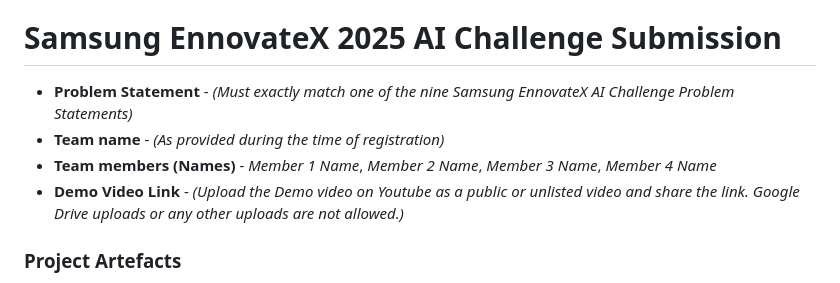
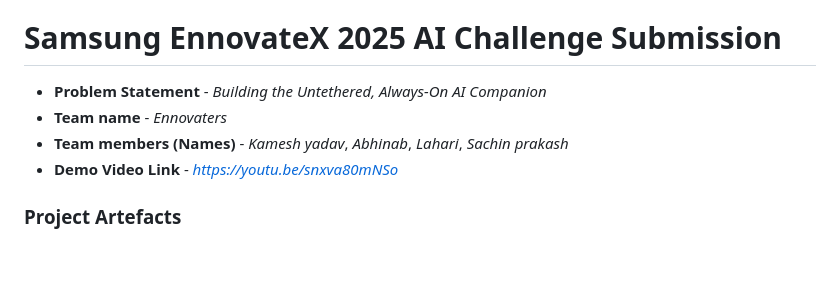
Before and after one commit to Kameshxyadav/half-bit-ai-ennovaters, a Markdown page: README.md, the part around the change. GitHub-like rendering; blank space fills up the shorter version.

```diff
--- a/README.md
+++ b/README.md
@@ -1,9 +1,9 @@
 **-------------------------- Your Project README.md should start from here -----------------------------**
 # Samsung EnnovateX 2025 AI Challenge Submission
-- **Problem Statement** - *(Must exactly match one of the nine Samsung EnnovateX AI Challenge Problem Statements)*
-- **Team name** - *(As provided during the time of registration)*
-- **Team members (Names)** - *Member 1 Name*, *Member 2 Name*, *Member 3 Name*, *Member 4 Name*
-- **Demo Video Link** - *(Upload the Demo video on Youtube as a public or unlisted video and share the link. Google Drive uploads or any other uploads are not allowed.)*
+- **Problem Statement** - *Building the Untethered, Always-On AI Companion*
+- **Team name** - *Ennovaters*
+- **Team members (Names)** - *Kamesh yadav*, *Abhinab*, *Lahari*, *Sachin prakash*
+- **Demo Video Link** - *https://youtu.be/snxva80mNSo*
 
 ### Project Artefacts
 - **Technical Documentation** - [Docs](./docs) *(All technical details must be written in markdown files inside the docs folder in the repo)*
```
